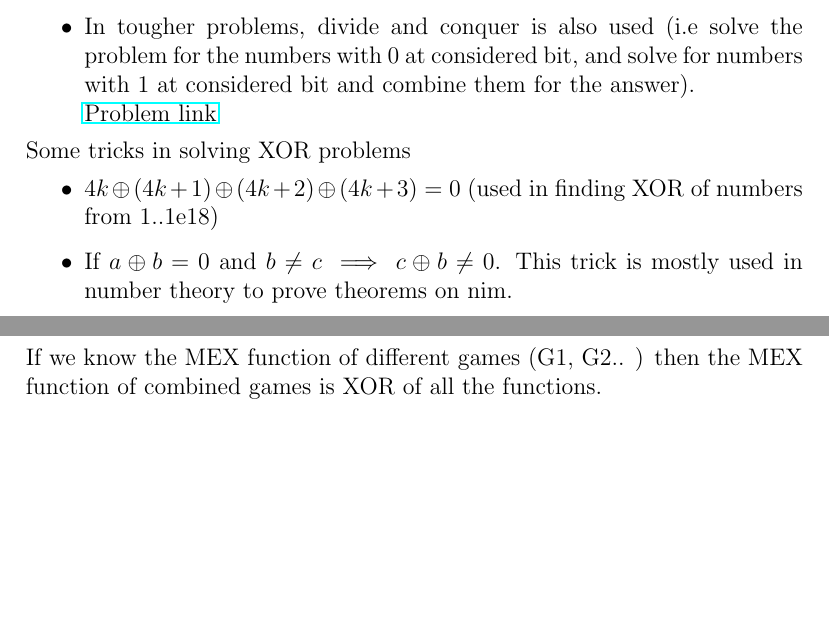
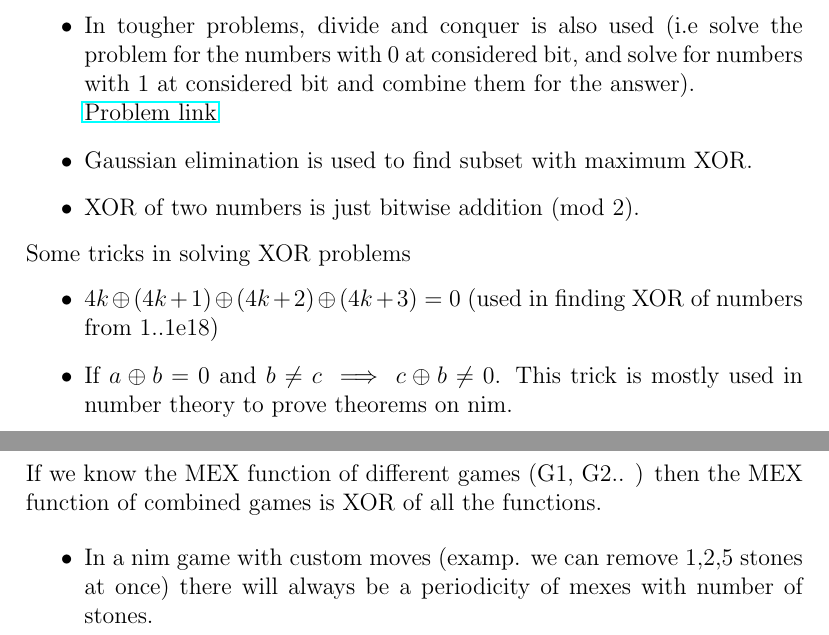
Before and after one commit to gear4th/Algorithms-Notes, a LaTeX document (XOR/XOR.tex): two parts of pages 1 and 2 of 2, joined at a grey line, cut so that both start at the same text, the shorter picture padded with empty space. Compiled offline with pdfLaTeX.

Commit message:
small xor addition

```diff
--- a/XOR/XOR.tex
+++ b/XOR/XOR.tex
@@ -13,6 +13,8 @@ Different techniques to solve problems on XOR
 	\item In problems concerning XOR converting the array into prefix array can be useful.
 	\item In tougher problems, divide and conquer is also used (i.e solve the problem for the numbers with 0 at considered bit, and solve for numbers with 1 at considered bit and combine them for the answer).\\
 	\href{https://www.codechef.com/MARCH12/problems/XOR/}{Problem link}
+	\item Gaussian elimination is used to find subset with maximum XOR.
+	\item XOR of two numbers is just bitwise addition (mod 2).
 \end{itemize}
 
 Some tricks in solving XOR problems
@@ -36,5 +36,7 @@ There are two type of operations involved in game theory
 
 If we know the MEX function of different games (G1, G2.. ) then the MEX function of combined games is XOR of all the functions.
 
-
+\begin{itemize}
+	\item In a nim game with custom moves (examp. we can remove 1,2,5 stones at once) there will always be a periodicity of mexes with number of stones.
+\end{itemize}
 \end{document}
```
Also changed, not shown: XOR/XOR.tex (2 more changed lines).
